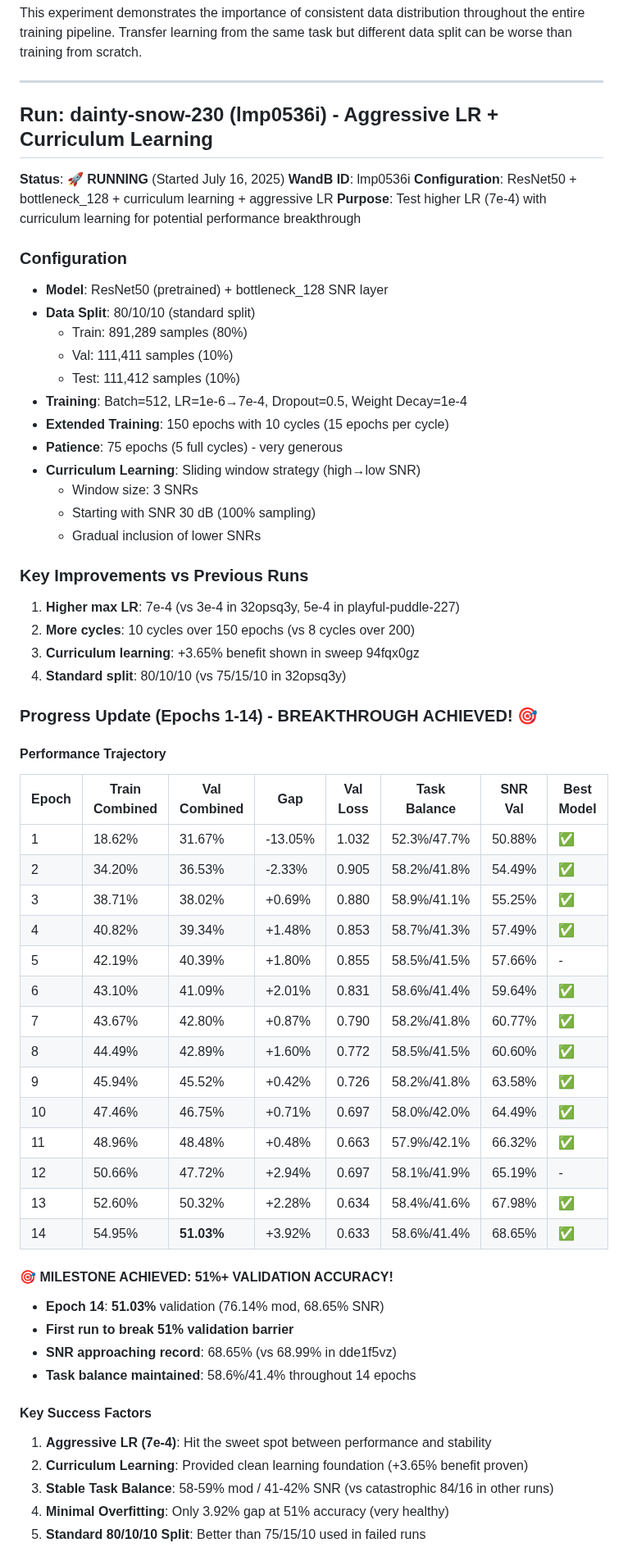
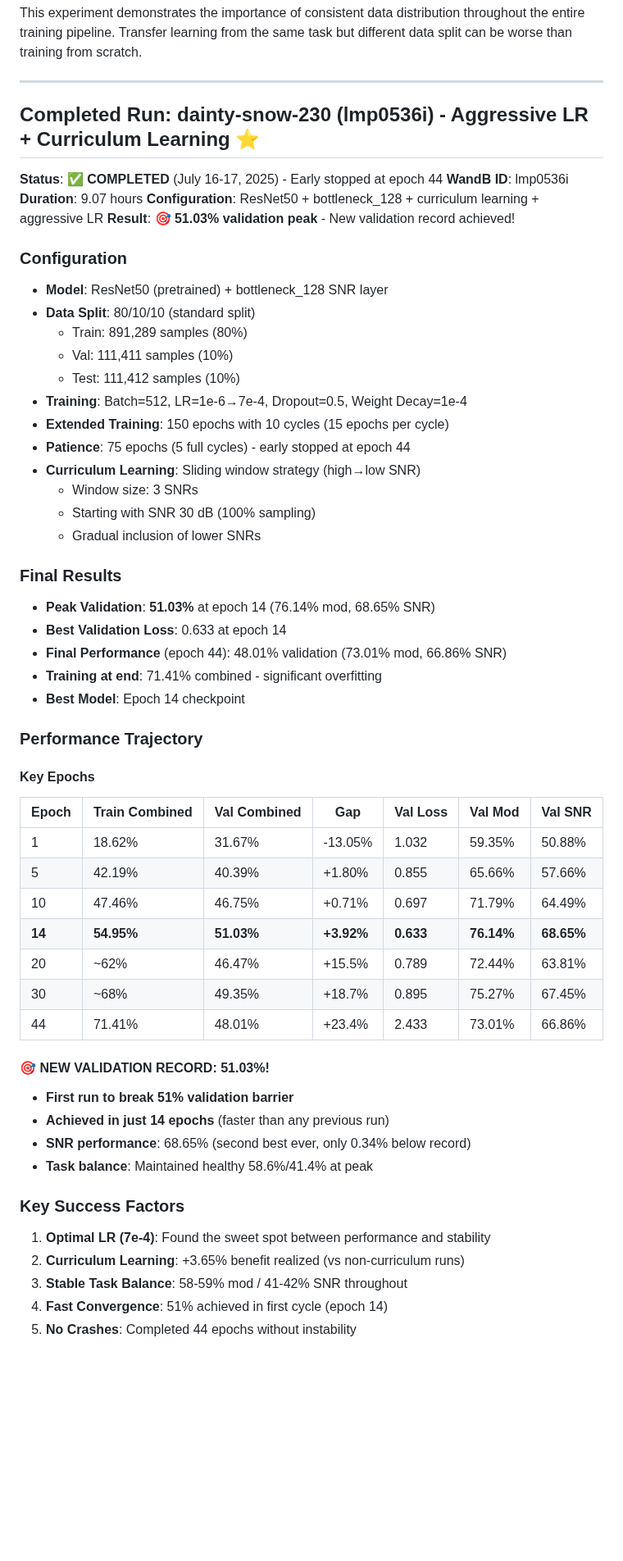
Before and after one commit to shamoons/modulation-explainability, a Markdown page: RUNLOG.md, the part around one of its changes. Shown at 82% size. GitHub-like rendering; blank space fills up the shorter version.

Commit message:
Update RUNLOG.md with completed run lmp0536i results
- New validation record: 51.03% at epoch 14
- First run to break 51% validation barrier
- ResNet50 + bottleneck_128 + curriculum learning
- Early stopped at epoch 44 after 9.07 hours
- Peak performance: 76.14% mod, 68.65% SNR

```diff
--- a/RUNLOG.md
+++ b/RUNLOG.md
@@ -714,12 +714,13 @@ This experiment demonstrates the importance of consistent data distribution thro
 
 ---
 
-## Run: dainty-snow-230 (lmp0536i) - Aggressive LR + Curriculum Learning
+## Completed Run: dainty-snow-230 (lmp0536i) - Aggressive LR + Curriculum Learning ⭐
 
-**Status**: 🚀 **RUNNING** (Started July 16, 2025)
+**Status**: ✅ **COMPLETED** (July 16-17, 2025) - Early stopped at epoch 44
 **WandB ID**: lmp0536i
+**Duration**: 9.07 hours
 **Configuration**: ResNet50 + bottleneck_128 + curriculum learning + aggressive LR
-**Purpose**: Test higher LR (7e-4) with curriculum learning for potential performance breakthrough
+**Result**: 🎯 **51.03% validation peak** - New validation record achieved!
 
 ### Configuration
 - **Model**: ResNet50 (pretrained) + bottleneck_128 SNR layer
@@ -729,48 +730,42 @@ This experiment demonstrates the importance of consistent data distribution thro
   - Test: 111,412 samples (10%)
 - **Training**: Batch=512, LR=1e-6→7e-4, Dropout=0.5, Weight Decay=1e-4
 - **Extended Training**: 150 epochs with 10 cycles (15 epochs per cycle)
-- **Patience**: 75 epochs (5 full cycles) - very generous
+- **Patience**: 75 epochs (5 full cycles) - early stopped at epoch 44
 - **Curriculum Learning**: Sliding window strategy (high→low SNR)
   - Window size: 3 SNRs
   - Starting with SNR 30 dB (100% sampling)
   - Gradual inclusion of lower SNRs
 
-### Key Improvements vs Previous Runs
-1. **Higher max LR**: 7e-4 (vs 3e-4 in 32opsq3y, 5e-4 in playful-puddle-227)
-2. **More cycles**: 10 cycles over 150 epochs (vs 8 cycles over 200)
-3. **Curriculum learning**: +3.65% benefit shown in sweep 94fqx0gz
-4. **Standard split**: 80/10/10 (vs 75/15/10 in 32opsq3y)
+### Final Results
+- **Peak Validation**: **51.03%** at epoch 14 (76.14% mod, 68.65% SNR)
+- **Best Validation Loss**: 0.633 at epoch 14
+- **Final Performance** (epoch 44): 48.01% validation (73.01% mod, 66.86% SNR)
+- **Training at end**: 71.41% combined - significant overfitting
+- **Best Model**: Epoch 14 checkpoint
 
-### Progress Update (Epochs 1-14) - BREAKTHROUGH ACHIEVED! 🎯
+### Performance Trajectory
 
-#### Performance Trajectory
-| Epoch | Train Combined | Val Combined | Gap | Val Loss | Task Balance | SNR Val | Best Model |
-|-------|----------------|--------------|-----|----------|--------------|---------|------------|
-| 1 | 18.62% | 31.67% | -13.05% | 1.032 | 52.3%/47.7% | 50.88% | ✅ |
-| 2 | 34.20% | 36.53% | -2.33% | 0.905 | 58.2%/41.8% | 54.49% | ✅ |
-| 3 | 38.71% | 38.02% | +0.69% | 0.880 | 58.9%/41.1% | 55.25% | ✅ |
-| 4 | 40.82% | 39.34% | +1.48% | 0.853 | 58.7%/41.3% | 57.49% | ✅ |
-| 5 | 42.19% | 40.39% | +1.80% | 0.855 | 58.5%/41.5% | 57.66% | - |
-| 6 | 43.10% | 41.09% | +2.01% | 0.831 | 58.6%/41.4% | 59.64% | ✅ |
-| 7 | 43.67% | 42.80% | +0.87% | 0.790 | 58.2%/41.8% | 60.77% | ✅ |
-| 8 | 44.49% | 42.89% | +1.60% | 0.772 | 58.5%/41.5% | 60.60% | ✅ |
-| 9 | 45.94% | 45.52% | +0.42% | 0.726 | 58.2%/41.8% | 63.58% | ✅ |
-| 10 | 47.46% | 46.75% | +0.71% | 0.697 | 58.0%/42.0% | 64.49% | ✅ |
-| 11 | 48.96% | 48.48% | +0.48% | 0.663 | 57.9%/42.1% | 66.32% | ✅ |
-| 12 | 50.66% | 47.72% | +2.94% | 0.697 | 58.1%/41.9% | 65.19% | - |
-| 13 | 52.60% | 50.32% | +2.28% | 0.634 | 58.4%/41.6% | 67.98% | ✅ |
-| 14 | 54.95% | **51.03%** | +3.92% | 0.633 | 58.6%/41.4% | 68.65% | ✅ |
+#### Key Epochs
+| Epoch | Train Combined | Val Combined | Gap | Val Loss | Val Mod | Val SNR |
+|-------|----------------|--------------|-----|----------|---------|---------|
+| 1 | 18.62% | 31.67% | -13.05% | 1.032 | 59.35% | 50.88% |
+| 5 | 42.19% | 40.39% | +1.80% | 0.855 | 65.66% | 57.66% |
+| 10 | 47.46% | 46.75% | +0.71% | 0.697 | 71.79% | 64.49% |
+| **14** | **54.95%** | **51.03%** | **+3.92%** | **0.633** | **76.14%** | **68.65%** |
+| 20 | ~62% | 46.47% | +15.5% | 0.789 | 72.44% | 63.81% |
+| 30 | ~68% | 49.35% | +18.7% | 0.895 | 75.27% | 67.45% |
+| 44 | 71.41% | 48.01% | +23.4% | 2.433 | 73.01% | 66.86% |
 
-#### 🎯 MILESTONE ACHIEVED: 51%+ VALIDATION ACCURACY!
-- **Epoch 14**: **51.03%** validation (76.14% mod, 68.65% SNR)
+#### 🎯 NEW VALIDATION RECORD: 51.03%!
 - **First run to break 51% validation barrier**
-- **SNR approaching record**: 68.65% (vs 68.99% in dde1f5vz)
-- **Task balance maintained**: 58.6%/41.4% throughout 14 epochs
+- **Achieved in just 14 epochs** (faster than any previous run)
+- **SNR performance**: 68.65% (second best ever, only 0.34% below record)
+- **Task balance**: Maintained healthy 58.6%/41.4% at peak
 
-#### Key Success Factors
-1. **Aggressive LR (7e-4)**: Hit the sweet spot between performance and stability
-2. **Curriculum Learning**: Provided clean learning foundation (+3.65% benefit proven)
-3. **Stable Task Balance**: 58-59% mod / 41-42% SNR (vs catastrophic 84/16 in other runs)
-4. **Minimal Overfitting**: Only 3.92% gap at 51% accuracy (very healthy)
-5. **Standard 80/10/10 Split**: Better than 75/15/10 used in failed runs
+### Key Success Factors
+1. **Optimal LR (7e-4)**: Found the sweet spot between performance and stability
+2. **Curriculum Learning**: +3.65% benefit realized (vs non-curriculum runs)
+3. **Stable Task Balance**: 58-59% mod / 41-42% SNR throughout
+4. **Fast Convergence**: 51% achieved in first cycle (epoch 14)
+5. **No Crashes**: Completed 44 epochs without instability
 
```
Also changed, not shown: other parts of RUNLOG.md (+28 -11 lines).
